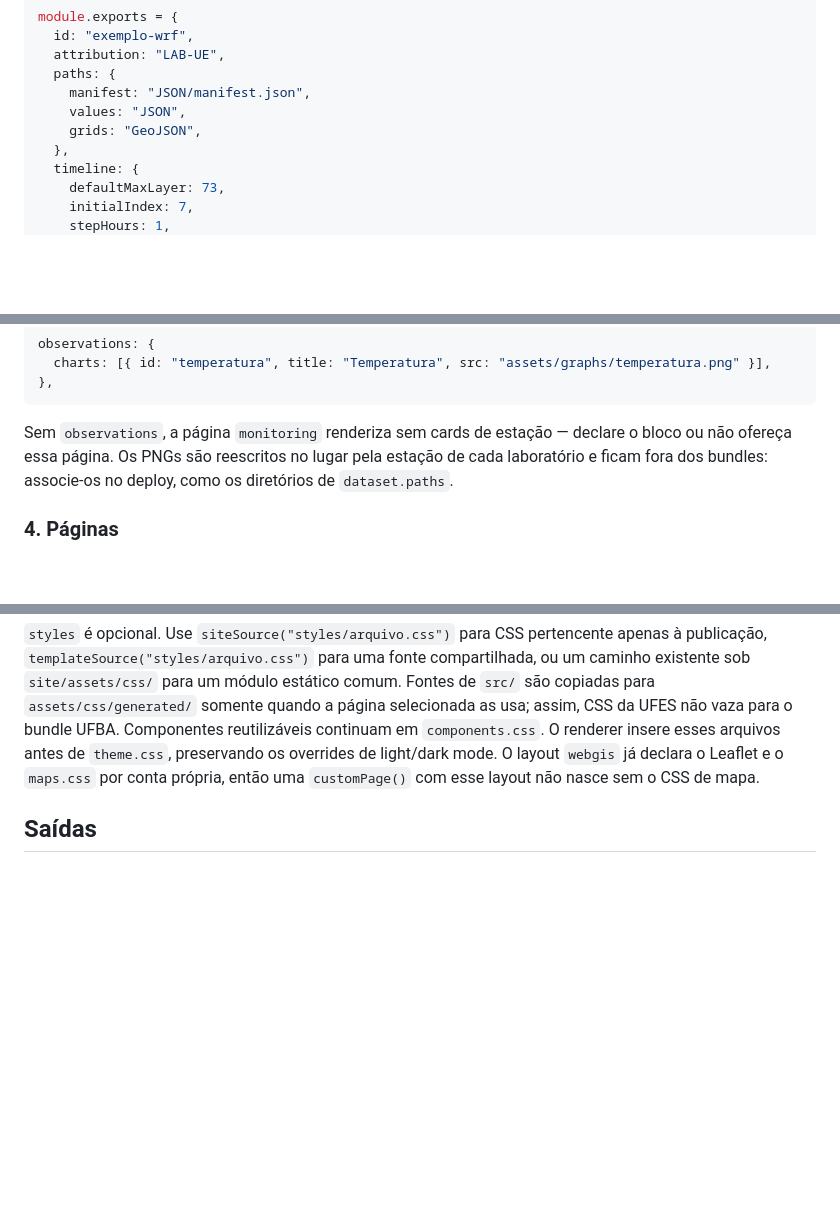
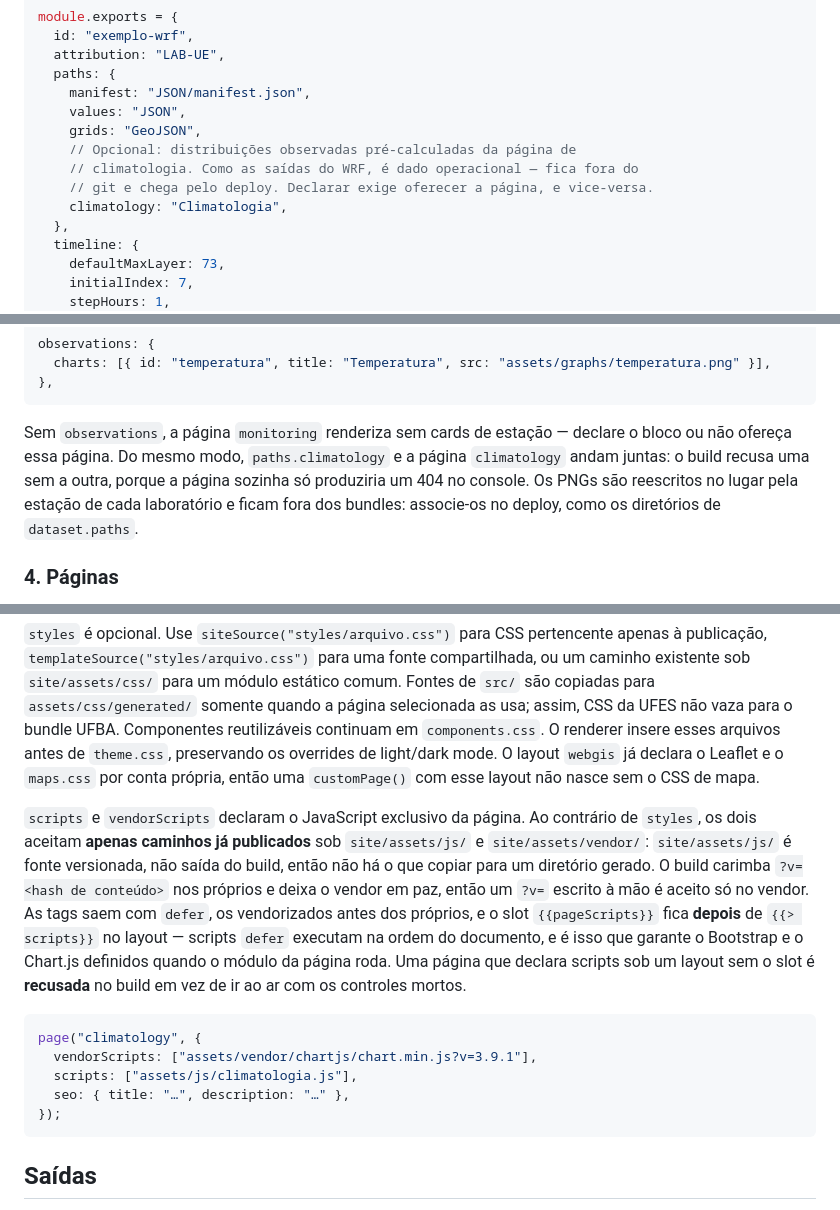
Before and after one commit to Bruno-Mascarenhas/site-labmim, a Markdown page: src/sites/README.md, 3 parts joined by grey strips. Rendered like a GitHub page; blank space fills up the shorter version.

Commit message:
docs: document the page script slot and the climatology dataset path

````diff
--- a/src/sites/README.md
+++ b/src/sites/README.md
@@ -128,6 +128,10 @@ module.exports = {
     manifest: "JSON/manifest.json",
     values: "JSON",
     grids: "GeoJSON",
+    // Opcional: distribuições observadas pré-calculadas da página de
+    // climatologia. Como as saídas do WRF, é dado operacional — fica fora do
+    // git e chega pelo deploy. Declarar exige oferecer a página, e vice-versa.
+    climatology: "Climatologia",
   },
   timeline: {
     defaultMaxLayer: 73,
@@ -161,7 +165,7 @@ observations: {
 },
 ```
 
-Sem `observations`, a página `monitoring` renderiza sem cards de estação — declare o bloco ou não ofereça essa página. Os PNGs são reescritos no lugar pela estação de cada laboratório e ficam fora dos bundles: associe-os no deploy, como os diretórios de `dataset.paths`.
+Sem `observations`, a página `monitoring` renderiza sem cards de estação — declare o bloco ou não ofereça essa página. Do mesmo modo, `paths.climatology` e a página `climatology` andam juntas: o build recusa uma sem a outra, porque a página sozinha só produziria um 404 no console. Os PNGs são reescritos no lugar pela estação de cada laboratório e ficam fora dos bundles: associe-os no deploy, como os diretórios de `dataset.paths`.
 
 ### 4. Páginas
 
@@ -284,6 +288,16 @@ Use `siteSource("pages/projeto.html")` no lugar de `templateSource()` quando a p
 
 `styles` é opcional. Use `siteSource("styles/arquivo.css")` para CSS pertencente apenas à publicação, `templateSource("styles/arquivo.css")` para uma fonte compartilhada, ou um caminho existente sob `site/assets/css/` para um módulo estático comum. Fontes de `src/` são copiadas para `assets/css/generated/` somente quando a página selecionada as usa; assim, CSS da UFES não vaza para o bundle UFBA. Componentes reutilizáveis continuam em `components.css`. O renderer insere esses arquivos antes de `theme.css`, preservando os overrides de light/dark mode. O layout `webgis` já declara o Leaflet e o `maps.css` por conta própria, então uma `customPage()` com esse layout não nasce sem o CSS de mapa.
 
+`scripts` e `vendorScripts` declaram o JavaScript exclusivo da página. Ao contrário de `styles`, os dois aceitam **apenas caminhos já publicados** sob `site/assets/js/` e `site/assets/vendor/`: `site/assets/js/` é fonte versionada, não saída do build, então não há o que copiar para um diretório gerado. O build carimba `?v=<hash de conteúdo>` nos próprios e deixa o vendor em paz, então um `?v=` escrito à mão é aceito só no vendor. As tags saem com `defer`, os vendorizados antes dos próprios, e o slot `{{pageScripts}}` fica **depois** de `{{> scripts}}` no layout — scripts `defer` executam na ordem do documento, e é isso que garante o Bootstrap e o Chart.js definidos quando o módulo da página roda. Uma página que declara scripts sob um layout sem o slot é **recusada** no build em vez de ir ao ar com os controles mortos.
+
+```js
+page("climatology", {
+  vendorScripts: ["assets/vendor/chartjs/chart.min.js?v=3.9.1"],
+  scripts: ["assets/js/climatologia.js"],
+  seo: { title: "…", description: "…" },
+});
+```
+
 ## Saídas
 
 - `site/`: saída compatível e implantável de uma publicação por vez. Os HTMLs são substituídos conforme `pages.js`; dados operacionais já presentes não são apagados.
````
